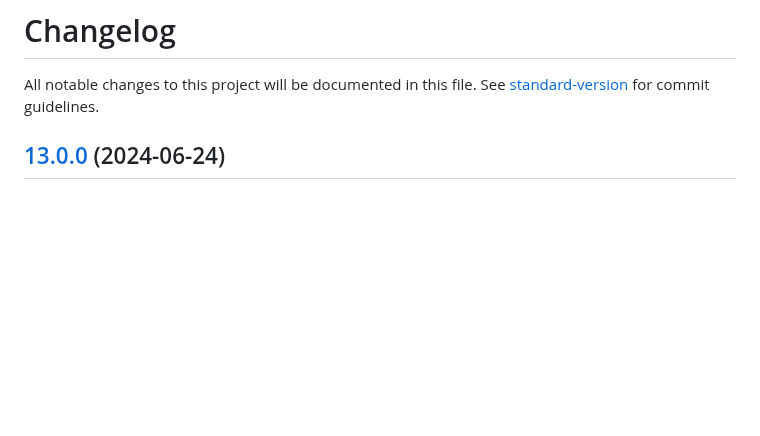
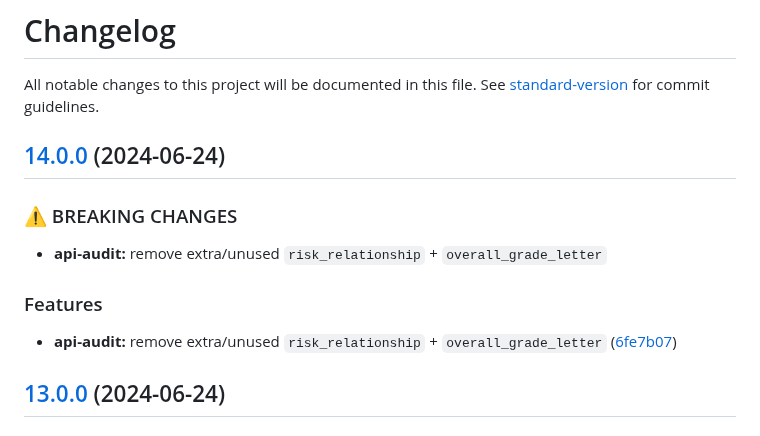
Before and after one commit to MTPRM/mtprm-proto, a Markdown page: CHANGELOG.md, the part around the change. GitHub-like rendering; blank space fills up the shorter version.

Commit message:
chore(release): 14.0.0

```diff
--- a/CHANGELOG.md
+++ b/CHANGELOG.md
@@ -1,6 +1,17 @@
 # Changelog
 
 All notable changes to this project will be documented in this file. See [standard-version](https://github.com/conventional-changelog/standard-version) for commit guidelines.
+
+## [14.0.0](https://github.com/MTPRM/mtprm-proto/compare/13.0.0...14.0.0) (2024-06-24)
+
+
+### ⚠ BREAKING CHANGES
+
+* **api-audit:** remove extra/unused `risk_relationship` + `overall_grade_letter`
+
+### Features
+
+* **api-audit:** remove extra/unused `risk_relationship` + `overall_grade_letter` ([6fe7b07](https://github.com/MTPRM/mtprm-proto/commit/6fe7b079668d759f46e7d219fb343a5feaf8cd6e))
 
 ## [13.0.0](https://github.com/MTPRM/mtprm-proto/compare/12.3.0...13.0.0) (2024-06-24)
 
```
